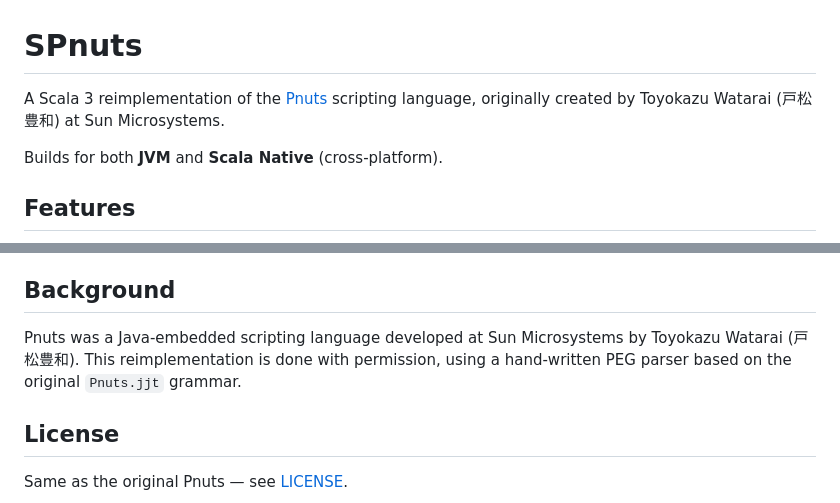
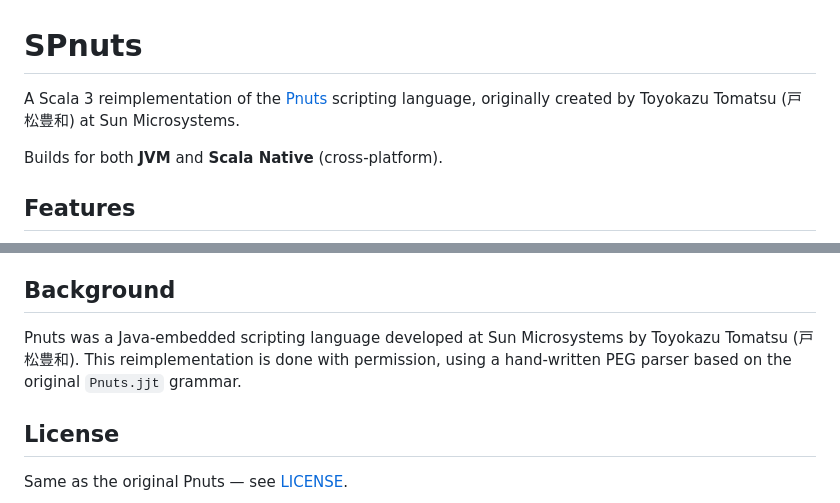
Before and after one commit to kmizu/spnuts, a Markdown page: README.md, 2 parts joined by grey strips. Drawn GitHub-style.

Commit message:
Fix author romanization: Toyokazu Tomatsu (戸松豊和)

```diff
--- a/README.md
+++ b/README.md
@@ -1,6 +1,6 @@
 # SPnuts
 
-A Scala 3 reimplementation of the [Pnuts](https://pnuts.dev.java.net/) scripting language, originally created by Toyokazu Watarai (戸松豊和) at Sun Microsystems.
+A Scala 3 reimplementation of the [Pnuts](https://pnuts.dev.java.net/) scripting language, originally created by Toyokazu Tomatsu (戸松豊和) at Sun Microsystems.
 
 Builds for both **JVM** and **Scala Native** (cross-platform).
 
@@ -128,7 +128,7 @@ spnuts/
 
 ## Background
 
-Pnuts was a Java-embedded scripting language developed at Sun Microsystems by Toyokazu Watarai (戸松豊和). This reimplementation is done with permission, using a hand-written PEG parser based on the original `Pnuts.jjt` grammar.
+Pnuts was a Java-embedded scripting language developed at Sun Microsystems by Toyokazu Tomatsu (戸松豊和). This reimplementation is done with permission, using a hand-written PEG parser based on the original `Pnuts.jjt` grammar.
 
 ## License
 
```
